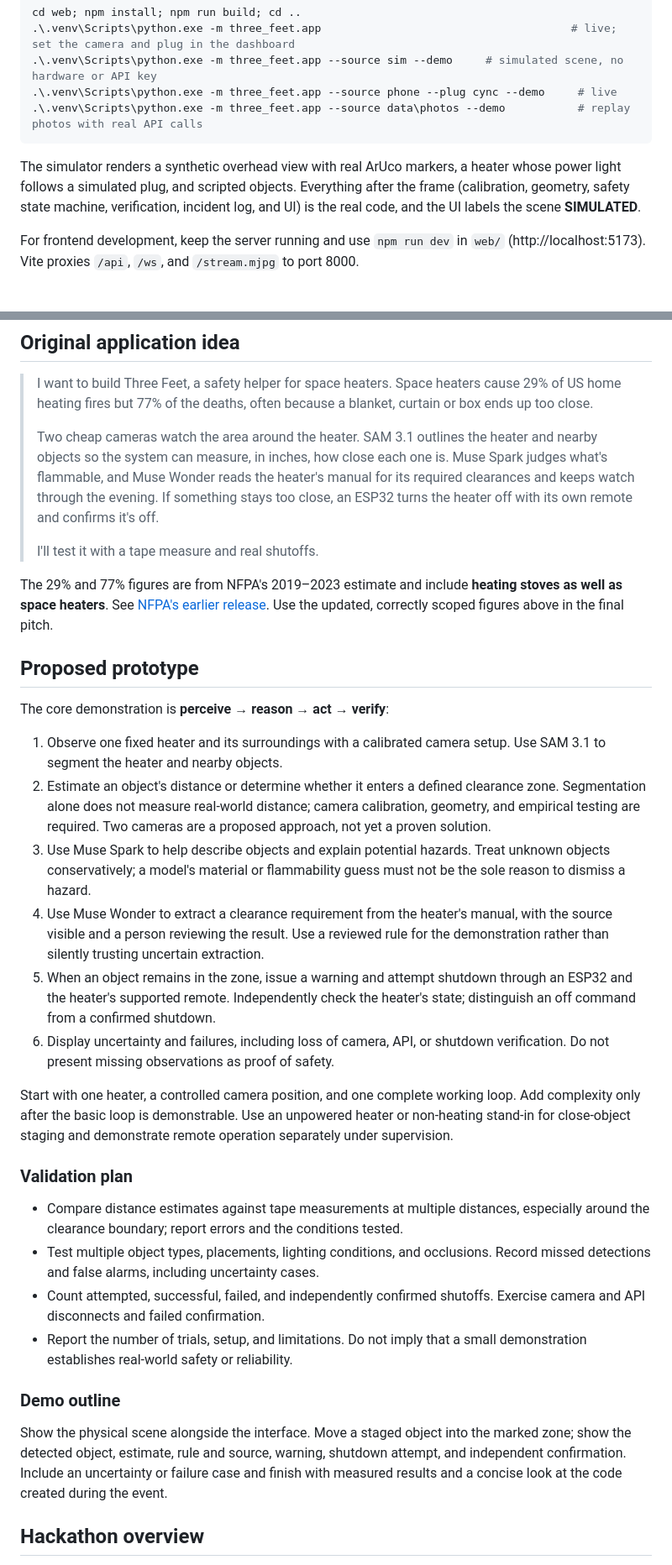
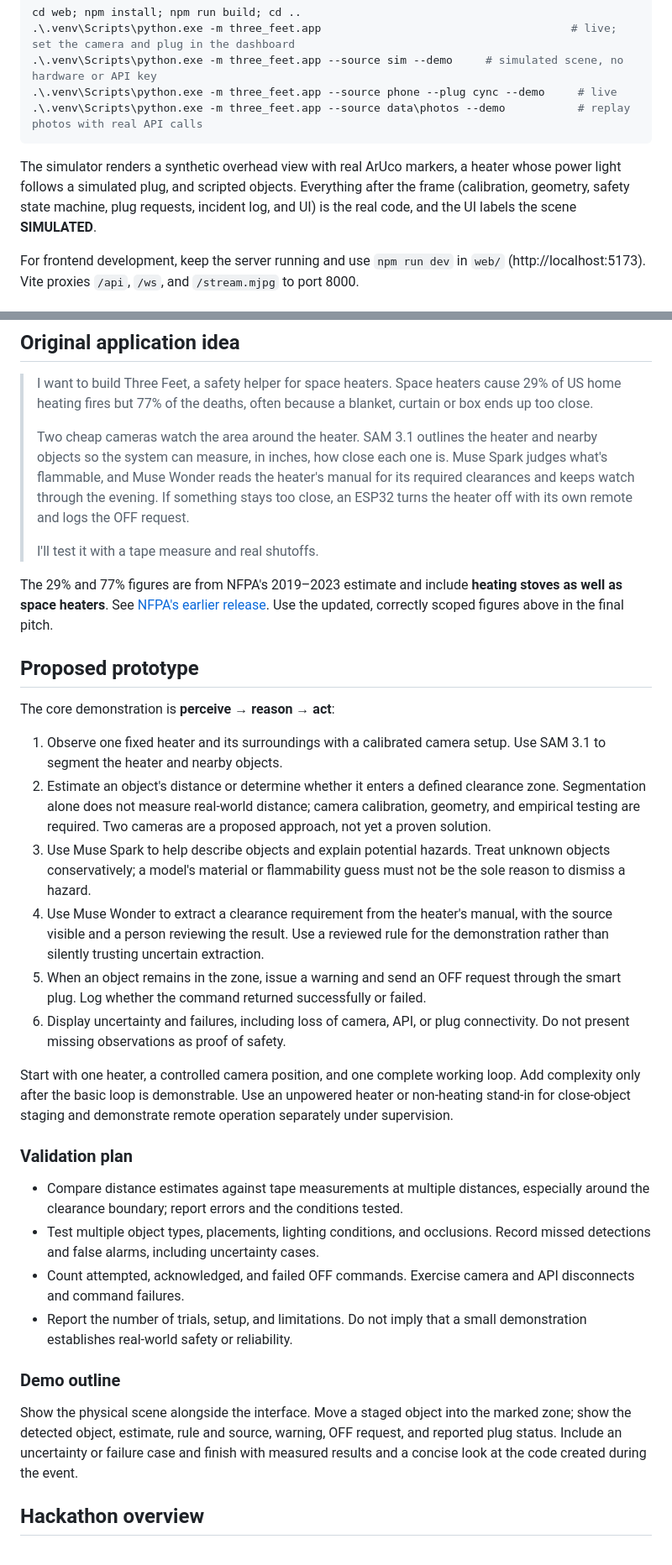
Before and after one commit to Israk-Arafat/Three-Feet, a Markdown page: README.md, 2 parts joined by grey strips. Shown at 84% size. GitHub-like rendering.

````diff
--- a/README.md
+++ b/README.md
@@ -116,7 +117,7 @@ cd web; npm install; npm run build; cd ..
 .\.venv\Scripts\python.exe -m three_feet.app --source data\photos --demo           # replay photos with real API calls
 ```
 
-The simulator renders a synthetic overhead view with real ArUco markers, a heater whose power light follows a simulated plug, and scripted objects. Everything after the frame (calibration, geometry, safety state machine, verification, incident log, and UI) is the real code, and the UI labels the scene **SIMULATED**.
+The simulator renders a synthetic overhead view with real ArUco markers, a heater whose power light follows a simulated plug, and scripted objects. Everything after the frame (calibration, geometry, safety state machine, plug requests, incident log, and UI) is the real code, and the UI labels the scene **SIMULATED**.
 
 For frontend development, keep the server running and use `npm run dev` in `web/` (http://localhost:5173). Vite proxies `/api`, `/ws`, and `/stream.mjpg` to port 8000.
 
@@ -143,7 +144,7 @@ Objects such as blankets, curtains, and boxes can end up too close to a space he
 
 > I want to build Three Feet, a safety helper for space heaters. Space heaters cause 29% of US home heating fires but 77% of the deaths, often because a blanket, curtain or box ends up too close.
 >
-> Two cheap cameras watch the area around the heater. SAM 3.1 outlines the heater and nearby objects so the system can measure, in inches, how close each one is. Muse Spark judges what's flammable, and Muse Wonder reads the heater's manual for its required clearances and keeps watch through the evening. If something stays too close, an ESP32 turns the heater off with its own remote and confirms it's off.
+> Two cheap cameras watch the area around the heater. SAM 3.1 outlines the heater and nearby objects so the system can measure, in inches, how close each one is. Muse Spark judges what's flammable, and Muse Wonder reads the heater's manual for its required clearances and keeps watch through the evening. If something stays too close, an ESP32 turns the heater off with its own remote and logs the OFF request.
 >
 > I'll test it with a tape measure and real shutoffs.
 
@@ -151,14 +152,14 @@ The 29% and 77% figures are from NFPA's 2019–2023 estimate and include **heati
 
 ## Proposed prototype
 
-The core demonstration is **perceive → reason → act → verify**:
+The core demonstration is **perceive → reason → act**:
 
 1. Observe one fixed heater and its surroundings with a calibrated camera setup. Use SAM 3.1 to segment the heater and nearby objects.
 2. Estimate an object's distance or determine whether it enters a defined clearance zone. Segmentation alone does not measure real-world distance; camera calibration, geometry, and empirical testing are required. Two cameras are a proposed approach, not yet a proven solution.
 3. Use Muse Spark to help describe objects and explain potential hazards. Treat unknown objects conservatively; a model's material or flammability guess must not be the sole reason to dismiss a hazard.
 4. Use Muse Wonder to extract a clearance requirement from the heater's manual, with the source visible and a person reviewing the result. Use a reviewed rule for the demonstration rather than silently trusting uncertain extraction.
-5. When an object remains in the zone, issue a warning and attempt shutdown through an ESP32 and the heater's supported remote. Independently check the heater's state; distinguish an off command from a confirmed shutdown.
-6. Display uncertainty and failures, including loss of camera, API, or shutdown verification. Do not present missing observations as proof of safety.
+5. When an object remains in the zone, issue a warning and send an OFF request through the smart plug. Log whether the command returned successfully or failed.
+6. Display uncertainty and failures, including loss of camera, API, or plug connectivity. Do not present missing observations as proof of safety.
 
 Start with one heater, a controlled camera position, and one complete working loop. Add complexity only after the basic loop is demonstrable. Use an unpowered heater or non-heating stand-in for close-object staging and demonstrate remote operation separately under supervision.
 
@@ -166,12 +167,12 @@ Start with one heater, a controlled camera position, and one complete working lo
 
 - Compare distance estimates against tape measurements at multiple distances, especially around the clearance boundary; report errors and the conditions tested.
 - Test multiple object types, placements, lighting conditions, and occlusions. Record missed detections and false alarms, including uncertainty cases.
-- Count attempted, successful, failed, and independently confirmed shutoffs. Exercise camera and API disconnects and failed confirmation.
+- Count attempted, acknowledged, and failed OFF commands. Exercise camera and API disconnects and command failures.
 - Report the number of trials, setup, and limitations. Do not imply that a small demonstration establishes real-world safety or reliability.
 
 ### Demo outline
 
-Show the physical scene alongside the interface. Move a staged object into the marked zone; show the detected object, estimate, rule and source, warning, shutdown attempt, and independent confirmation. Include an uncertainty or failure case and finish with measured results and a concise look at the code created during the event.
+Show the physical scene alongside the interface. Move a staged object into the marked zone; show the detected object, estimate, rule and source, warning, OFF request, and reported plug status. Include an uncertainty or failure case and finish with measured results and a concise look at the code created during the event.
 
 ## Hackathon overview
 
````
Also changed, not shown: other parts of README.md (+17 -16 lines), VALIDATION.md (+7 -7 lines), docs/dashboard-simulator.jpg, 7 other files.
